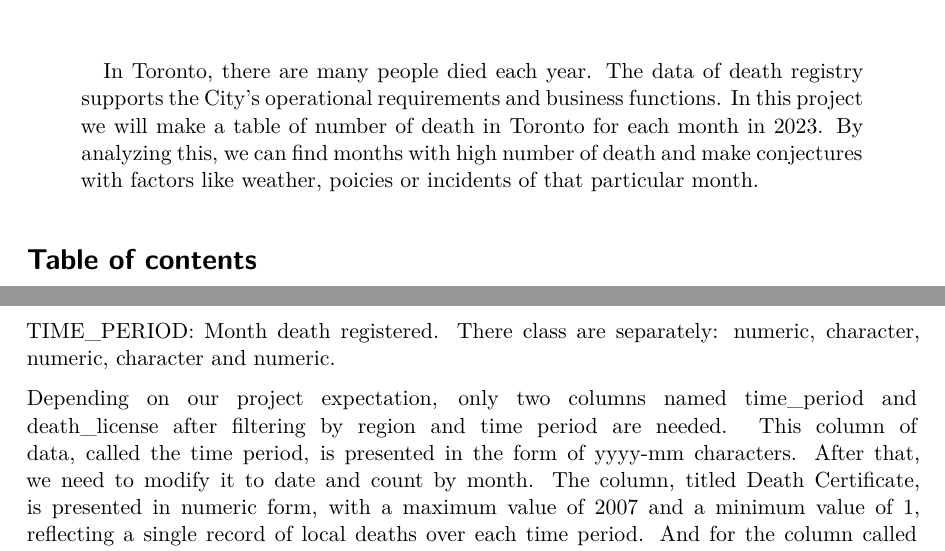
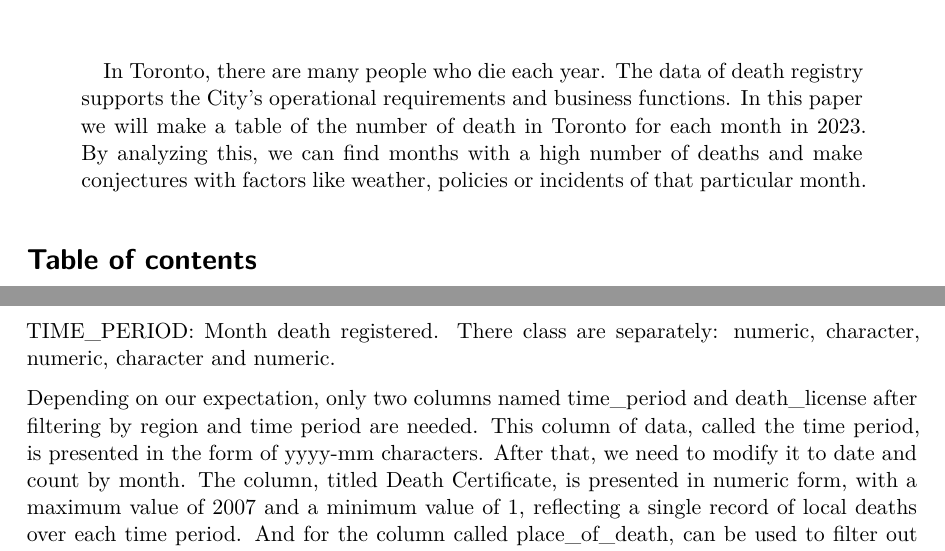
Before and after one commit to yunzhaol/Paper, a Quarto document (outputs/paper/paper.qmd): two parts of pages 1 and 3 of 8, joined at a grey line, cut so that both start at the same text. The pictures show the output file outputs/paper/paper.pdf that the author committed with the source.

Commit message:
fix some typo through peerreview

```diff
--- a/outputs/paper/paper.qmd
+++ b/outputs/paper/paper.qmd
@@ -2,8 +2,8 @@
 title: "Toronto Death Registry"
 author: Yunzhao Li
 thanks: "Code and data are available at: [https://github.com/yunzhaol/Toronto_Death_Registry.git](https://github.com/yunzhaol/Toronto_Death_Registry.git)."
-date: 22 January 2024
-abstract: "In Toronto, there are many people died each year. The data of death registry supports the City's operational requirements and business functions. In this project we will make a table of number of death in Toronto for each month in 2023. By analyzing this, we can find months with high number of death and make conjectures with factors like weather, poicies or incidents of that particular month."
+date: today
+abstract: "In Toronto, there are many people who die each year. The data of death registry supports the City's operational requirements and business functions. In this paper we will make a table of the number of death in Toronto for each month in 2023. By analyzing this, we can find months with a high number of deaths and make conjectures with factors like weather, policies or incidents of that particular month."
 format: pdf
 number-sections: true
 toc: true
@@ -59,7 +59,7 @@ PLACE_OF_DEATH:	Place where death occurred,
 TIME_PERIOD:	Month death registered.
 There class are separately: numeric, character, numeric, character and numeric.
 
-Depending on our project expectation, only two columns named time_period and death_license after filtering by region and time period are needed. This column of data, called the time period, is presented in the form of yyyy-mm characters. After that, we need to modify it to date and count by month. The column, titled Death Certificate, is presented in numeric form, with a maximum value of 2007 and a minimum value of 1, reflecting a single record of local deaths over each time period. And for the column called place_of_death, can be used to filter out death records in the Toronto area.
+Depending on our expectation, only two columns named time_period and death_license after filtering by region and time period are needed. This column of data, called the time period, is presented in the form of yyyy-mm characters. After that, we need to modify it to date and count by month. The column, titled Death Certificate, is presented in numeric form, with a maximum value of 2007 and a minimum value of 1, reflecting a single record of local deaths over each time period. And for the column called place_of_death, can be used to filter out death records in the Toronto area.
 
 This is the basic description of the data of interests. The appendix shows the process of simulating, reading, cleaning, and creating tables of data in details.
 
```
Also changed, not shown: outputs/paper/paper.pdf.
